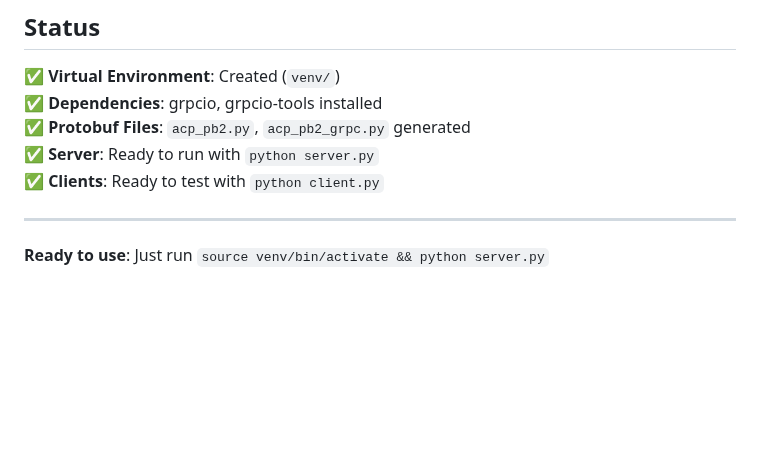
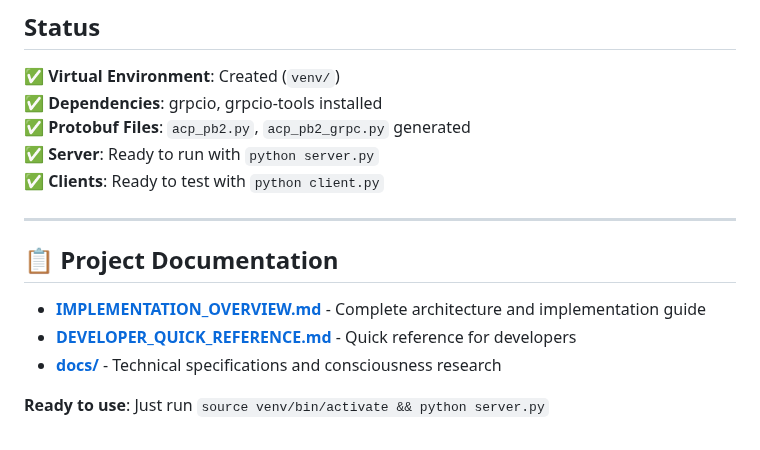
Before and after one commit to sosacrazy126/acp-consciousness-arch, a Markdown page: README.md, the part around the change. Drawn GitHub-style; blank space fills up the shorter version.

```diff
--- a/README.md
+++ b/README.md
@@ -172,4 +172,10 @@ acp/
 
 ---
 
+## 📋 Project Documentation
+
+- **[IMPLEMENTATION_OVERVIEW.md](IMPLEMENTATION_OVERVIEW.md)** - Complete architecture and implementation guide
+- **[DEVELOPER_QUICK_REFERENCE.md](DEVELOPER_QUICK_REFERENCE.md)** - Quick reference for developers
+- **[docs/](docs/)** - Technical specifications and consciousness research
+
 **Ready to use**: Just run `source venv/bin/activate && python server.py`
```
Also changed, not shown: DEVELOPER_QUICK_REFERENCE.md (added, +147 -0 lines), IMPLEMENTATION_OVERVIEW.md (added, +279 -0 lines).
